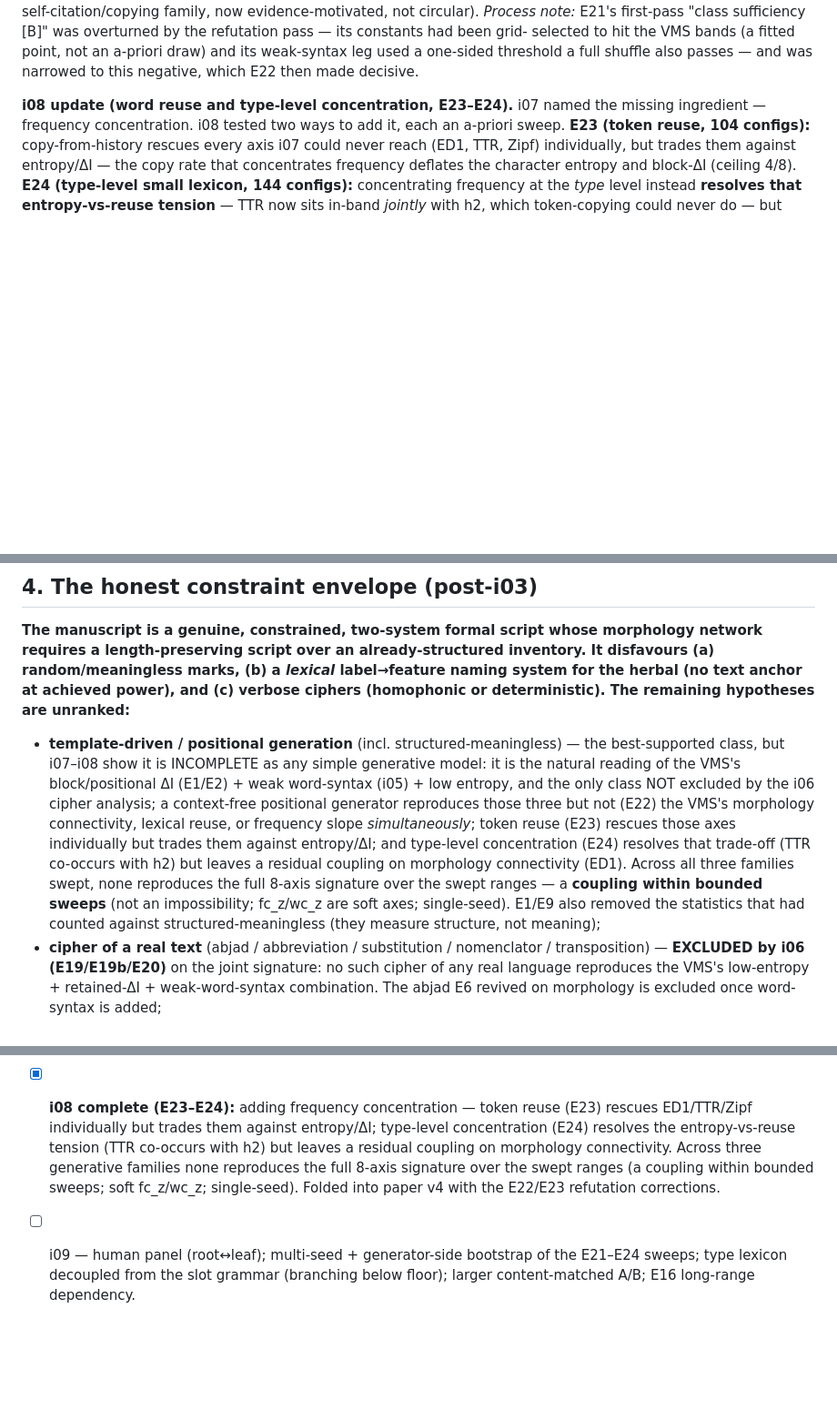
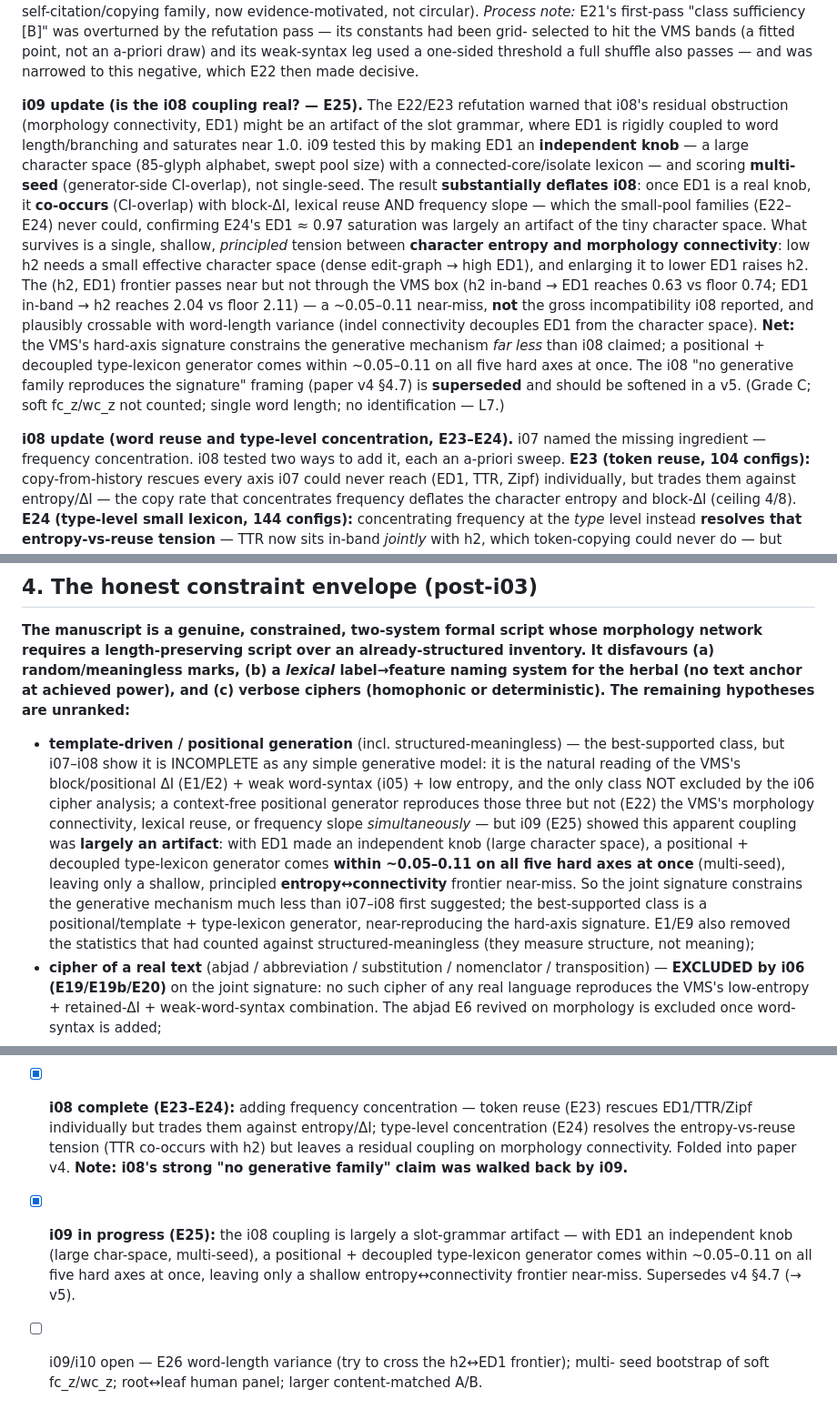
Before and after one commit to DireLabs/ms408, a Markdown page: docs/synthesis/FLAGSHIP.md, 3 parts joined by grey strips. Shown at 91% size. Rendered like a GitHub page; blank space fills up the shorter version.

Commit message:
Fold i09 (E25) into FLAGSHIP: walk back the i08 coupling claim
E25 showed the i08 residual coupling (morphology connectivity ED1) was largely
a slot-grammar artifact. With ED1 an independent knob (large char-space,
multi-seed CI-overlap), it co-occurs with dI/TTR/Zipf; only a shallow
entropy<->connectivity frontier near-miss (~0.05-0.11) survives. A positional +
decoupled type-lexicon generator near-reproduces the VMS hard-axis signature.

- Status -> post-i09 (E1-E25).
- New i09 update block; envelope bullet, Section 6 line, gate, and Section 7
  self-correction record all updated: the pipeline overturned its own i08
  NEGATIVE (not just positives), one iteration after asserting it.
- Flags paper v4 sec 4.7 as superseded -> candidate v5.
- Next: E26 word-length variance (try to cross the h2<->ED1 frontier).

Co-Authored-By: Claude Opus 4.8 <noreply@anthropic.com>
Claude-Session: https://claude.ai/code/session_013Vdu78sJedjzxx7MHC3ez2

```diff
--- a/docs/synthesis/FLAGSHIP.md
+++ b/docs/synthesis/FLAGSHIP.md
@@ -26,6 +26,28 @@ sufficiency [B]" was overturned by the refutation pass — its constants had bee
 selected to hit the VMS bands (a fitted point, not an a-priori draw) and its
 weak-syntax leg used a one-sided threshold a full shuffle also passes — and was
 narrowed to this negative, which E22 then made decisive.
+
+**i09 update (is the i08 coupling real? — E25).** The E22/E23 refutation warned that i08's
+residual obstruction (morphology connectivity, ED1) might be an artifact of the slot
+grammar, where ED1 is rigidly coupled to word length/branching and saturates near 1.0.
+i09 tested this by making ED1 an **independent knob** — a large character space (85-glyph
+alphabet, swept pool size) with a connected-core/isolate lexicon — and scoring **multi-
+seed** (generator-side CI-overlap), not single-seed. The result **substantially deflates
+i08**: once ED1 is a real knob, it **co-occurs** (CI-overlap) with block-ΔI, lexical reuse
+AND frequency slope — which the small-pool families (E22–E24) never could, confirming
+E24's ED1 ≈ 0.97 saturation was largely an artifact of the tiny character space. What
+survives is a single, shallow, *principled* tension between **character entropy and
+morphology connectivity**: low h2 needs a small effective character space (dense
+edit-graph → high ED1), and enlarging it to lower ED1 raises h2. The (h2, ED1) frontier
+passes near but not through the VMS box (h2 in-band → ED1 reaches 0.63 vs floor 0.74; ED1
+in-band → h2 reaches 2.04 vs floor 2.11) — a ~0.05–0.11 near-miss, **not** the gross
+incompatibility i08 reported, and plausibly crossable with word-length variance (indel
+connectivity decouples ED1 from the character space). **Net:** the VMS's hard-axis
+signature constrains the generative mechanism *far less* than i08 claimed; a positional +
+decoupled type-lexicon generator comes within ~0.05–0.11 on all five hard axes at once.
+The i08 "no generative family reproduces the signature" framing (paper v4 §4.7) is
+**superseded** and should be softened in a v5. (Grade C; soft fc_z/wc_z not counted;
+single word length; no identification — L7.)
 
 **i08 update (word reuse and type-level concentration, E23–E24).** i07 named the missing
 ingredient — frequency concentration. i08 tested two ways to add it, each an a-priori
@@ -215,14 +237,15 @@ ciphers (homophonic or deterministic). The remaining hypotheses are unranked:**
   it is the natural reading of the VMS's block/positional ΔI (E1/E2) + weak word-syntax
   (i05) + low entropy, and the only class NOT excluded by the i06 cipher analysis; a
   context-free positional generator reproduces those three but not (E22) the VMS's
-  morphology connectivity, lexical reuse, or frequency slope *simultaneously*; token reuse
-  (E23) rescues those axes individually but trades them against entropy/ΔI; and type-level
-  concentration (E24) resolves that trade-off (TTR co-occurs with h2) but leaves a residual
-  coupling on morphology connectivity (ED1). Across all three families swept, none
-  reproduces the full 8-axis signature over the swept ranges — a **coupling within bounded
-  sweeps** (not an impossibility; fc_z/wc_z are soft axes; single-seed). E1/E9 also removed
-  the statistics that had counted against structured-meaningless (they measure structure,
-  not meaning);
+  morphology connectivity, lexical reuse, or frequency slope *simultaneously* — but i09
+  (E25) showed this apparent coupling was **largely an artifact**: with ED1 made an
+  independent knob (large character space), a positional + decoupled type-lexicon generator
+  comes **within ~0.05–0.11 on all five hard axes at once** (multi-seed), leaving only a
+  shallow, principled **entropy↔connectivity** frontier near-miss. So the joint signature
+  constrains the generative mechanism much less than i07–i08 first suggested; the
+  best-supported class is a positional/template + type-lexicon generator, near-reproducing
+  the hard-axis signature. E1/E9 also removed the statistics that had counted against
+  structured-meaningless (they measure structure, not meaning);
 - **cipher of a real text** (abjad / abbreviation / substitution / nomenclator /
   transposition) — **EXCLUDED by i06 (E19/E19b/E20)** on the joint signature: no such
   cipher of any real language reproduces the VMS's low-entropy + retained-ΔI +
@@ -389,10 +419,11 @@ sounding translation was ever generated.
 - [x] **i08 complete (E23–E24):** adding frequency concentration — token reuse (E23)
   rescues ED1/TTR/Zipf individually but trades them against entropy/ΔI; type-level
   concentration (E24) resolves the entropy-vs-reuse tension (TTR co-occurs with h2) but
-  leaves a residual coupling on morphology connectivity. Across three generative families
-  none reproduces the full 8-axis signature over the swept ranges (a coupling within
-  bounded sweeps; soft fc_z/wc_z; single-seed). Folded into paper v4 with the E22/E23
-  refutation corrections.
-- [ ] i09 — human panel (root↔leaf); multi-seed + generator-side bootstrap of the E21–E24
-  sweeps; type lexicon decoupled from the slot grammar (branching below floor); larger
-  content-matched A/B; E16 long-range dependency.
+  leaves a residual coupling on morphology connectivity. Folded into paper v4. **Note:
+  i08's strong "no generative family" claim was walked back by i09.**
+- [x] **i09 in progress (E25):** the i08 coupling is largely a slot-grammar artifact —
+  with ED1 an independent knob (large char-space, multi-seed), a positional + decoupled
+  type-lexicon generator comes within ~0.05–0.11 on all five hard axes at once, leaving
+  only a shallow entropy↔connectivity frontier near-miss. Supersedes v4 §4.7 (→ v5).
+- [ ] i09/i10 open — E26 word-length variance (try to cross the h2↔ED1 frontier); multi-
+  seed bootstrap of soft fc_z/wc_z; root↔leaf human panel; larger content-matched A/B.
```
Also changed, not shown: other parts of docs/synthesis/FLAGSHIP.md (+14 -7 lines).
